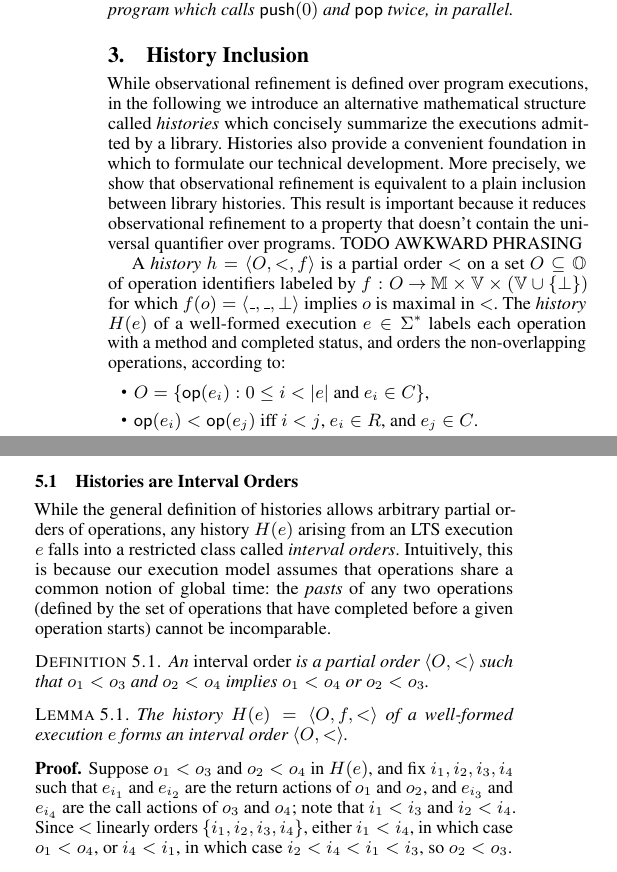
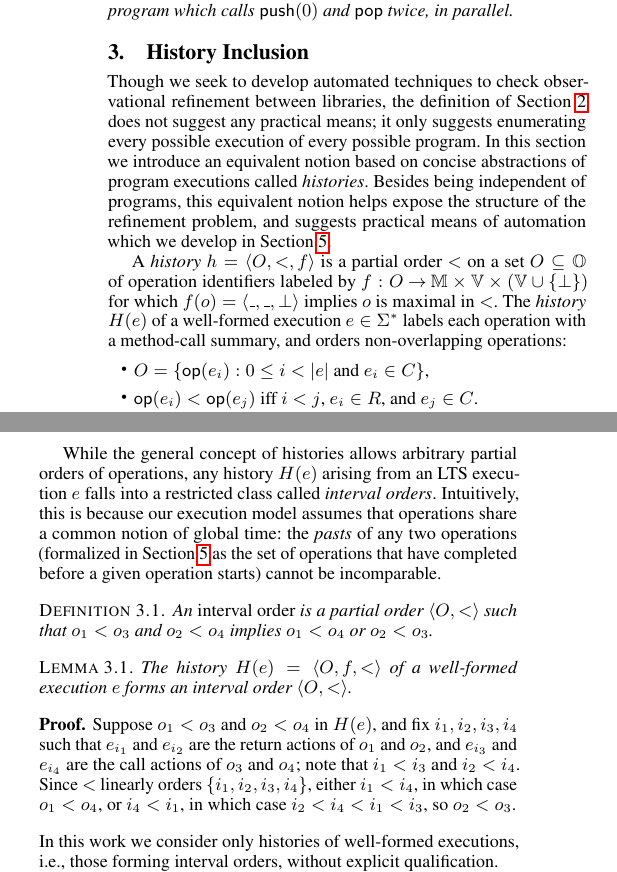
Before and after one commit to imdea-software/operation-counting, a LaTeX paper (draft.tex, which reads histories.tex): two parts of the columns of pages 2 and 4 of 10 before the commit and two parts of the columns of page 2 of 10 after it, joined at a grey line, cut so that both start at the same text. Compiled offline with pdfLaTeX; a missing font is replaced by an installed copy or a similar font.

Commit message:
Moving intervals to histories.

```diff
--- a/histories.tex
+++ b/histories.tex
@@ -1,24 +1,22 @@
 %!TEX root = draft.tex
 \section{History Inclusion}
+\label{sec:histories}
 
-%THE POINT: REDUCING REFINEMENT TO SOMETHING WITHOUT A UNIVERSALLY QUANTIFIED
-%PROGRAM: INCLUSION OF LIBRARY HISTORIES.
-
-While observational refinement is defined over program executions, in the
-following we introduce an alternative mathematical structure called
-\emph{histories} which concisely summarize the executions admitted by a
-library. Histories also provide a convenient foundation in which to formulate
-our technical development. More precisely, we show that observational refinement
-is equivalent to a plain inclusion between library histories. This result is important because
-it reduces observational refinement to a property that doesn't contain the universal quantifier
-over programs. TODO AWKWARD PHRASING
+Though we seek to develop automated techniques to check observational
+refinement between libraries, the definition of Section~\ref{sec:refinement}
+does not suggest any practical means; it only suggests enumerating every
+possible execution of every possible program. In this section we introduce an
+equivalent notion based on concise abstractions of program executions called
+\emph{histories}. Besides being independent of programs, this equivalent notion
+helps expose the structure of the refinement problem, and suggests practical
+means of automation which we develop in Section~\ref{sec:counting}.
 
 A \emph{history} $h = \tup{O,<,f}$ is a partial order $<$ on a set $O \subseteq
 \<Ops>$ of operation identifiers labeled by $f: O -> \<Methods> \x \<Vals> \x
 (\<Vals> \u \set{\nil})$ for which $f(o) = \tup{\_,\_,\nil}$ implies $o$ is
 maximal in $<$. The \emph{history} $H(e)$ of a well-formed execution $e \in
-@S^*$ labels each operation with a method and completed status, and orders the
-non-overlapping operations, according to:
+@S^*$ labels each operation with a method-call summary, and orders
+non-overlapping operations:
 \begin{itemize}
 
   \item $O = \set{ \<op>(e_i) : 0 \le i < |e| \text{ and } e_i \in C }$,
@@ -44,6 +42,44 @@ $H(L) = \set{ H(e) : e \in E(L) }$ denotes the histories admitted by $L$.
 
 \end{example}
 
+While the general concept of histories allows arbitrary partial orders of
+operations, any history $H(e)$ arising from an LTS execution $e$ falls into a
+restricted class called \emph{interval orders}. Intuitively, this is because
+our execution model assumes that operations share a common notion of global
+time: the \emph{pasts} of any two operations (formalized in
+Section~\ref{sec:counting} as the set of operations that have completed before
+a given operation starts) cannot be incomparable.
+
+\begin{definition}
+
+  An \emph{interval order} is a partial order $\tup{O,<}$ such that
+  $o_1 < o_3$ and $o_2 < o_4$ implies $o_1 < o_4$ or $o_2 < o_3$.
+
+\end{definition}
+
+\begin{lemma}
+  \label{lem:intervals}
+
+  The history $H(e) = \tup{O,f,<}$ of a well-formed execution $e$ forms an
+  interval order $\tup{O,<}$.
+
+\end{lemma}
+
+\begin{proof}
+
+  Suppose $o_1 < o_3$ and $o_2 < o_4$ in $H(e)$, and fix $i_1, i_2, i_3, i_4$
+  such that $e_{i_1}$ and $e_{i_2}$ are the return actions of $o_1$ and $o_2$,
+  and $e_{i_3}$ and $e_{i_4}$ are the call actions of $o_3$ and $o_4$; note
+  that $i_1 < i_3$ and $i_2 < i_4$. Since $<$ linearly orders $\set{i_1, i_2,
+  i_3, i_4}$, either $i_1 < i_4$, in which case $o_1 < o_4$, or $i_4 < i_1$, in
+  which case $i_2 < i_4 < i_1 < i_3$, so $o_2 < o_3$.
+
+\end{proof}
+
+\noindent
+In this work we consider only histories of well-formed executions, i.e.,~those
+forming interval orders, without explicit qualification.
+
 Let $h_1 = \tup{O_1,<_1,f_1}$ and $h_2 = \tup{O_2,<_2,f_2}$. We say $h_1$ is
 \emph{weaker than} $h_2$, written $h_1 \preceq h_2$, when there exists an
 injection $g: O_2 -> O_1$ such that
@@ -96,5 +135,7 @@ well.
+histories.
+
 \begin{theorem}
-  \label{th:equiv}
+  \label{thm:equivalence}
 
   $L_1 \leq L_2$ iff $H(L_1) \subseteq H(L_2)$.
 
```
Also changed, not shown: counting.tex (+4 -38 lines), refinement.tex (+2 -1 lines), histories.tex (11 more changed lines).
